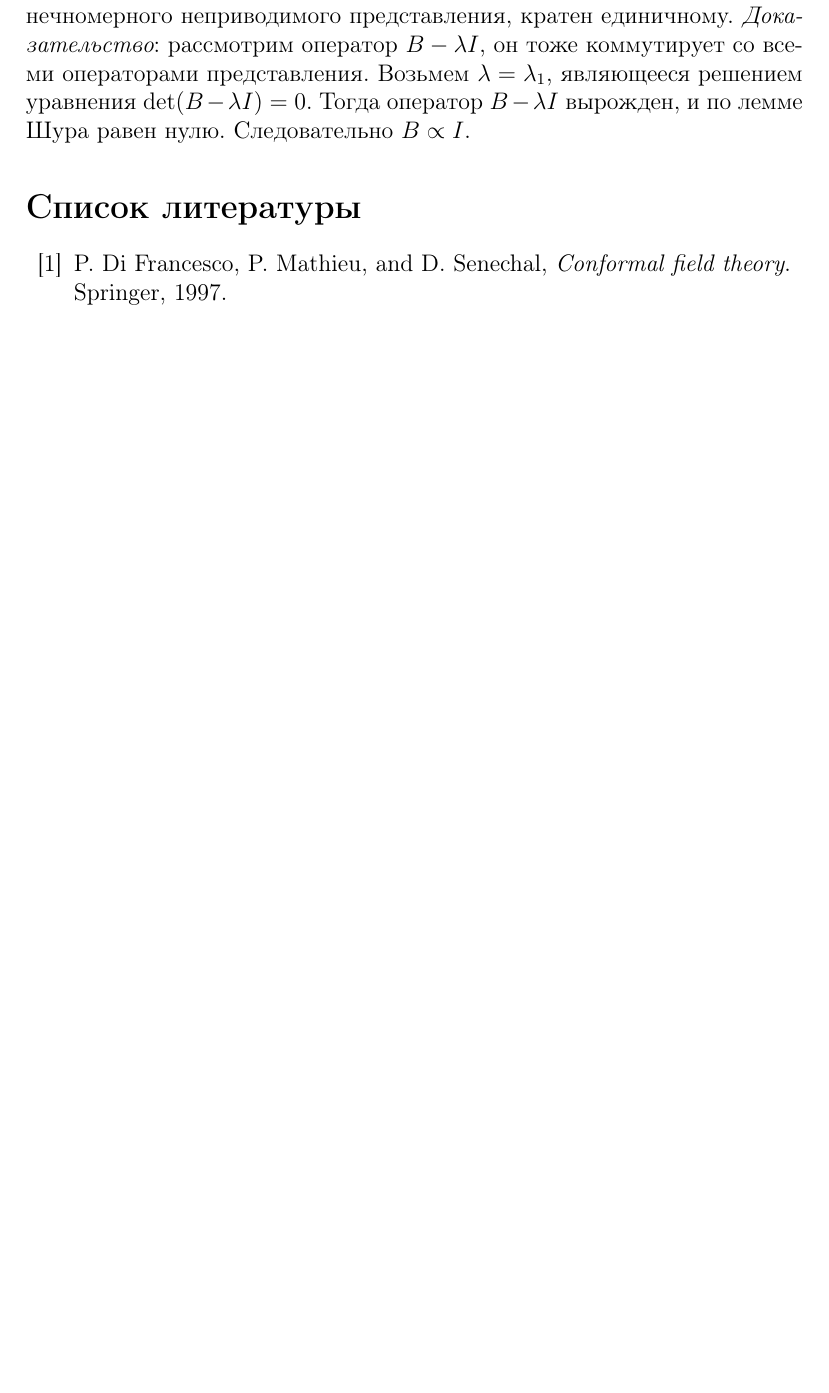
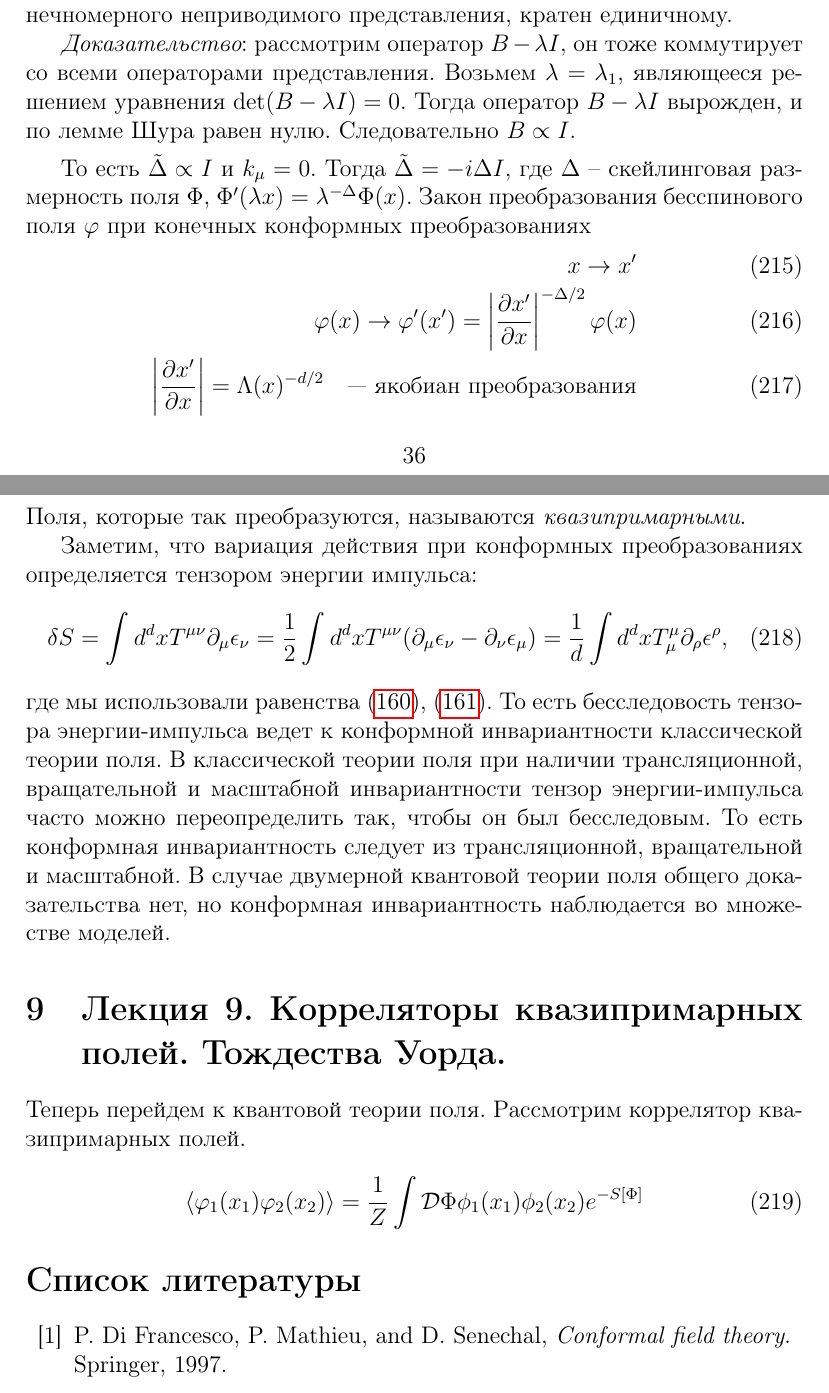
Before and after one commit to naa/Articles, a LaTeX paper (GeneralOverview/Lectures/2dqft.tex): part of page 36 of 38 before the commit and two parts of pages 36 and 37 of 38 after it, the two joined at a grey line, cut so that both start at the same text, the shorter picture padded with empty space. Compiled offline with pdfLaTeX.

Commit message:
Minor changes

```diff
--- a/GeneralOverview/Lectures/2dqft.tex
+++ b/GeneralOverview/Lectures/2dqft.tex
@@ -22,7 +22,7 @@
 \theoremstyle{definition}
 \newtheorem{corollary}{Corollary}[theorem]
 \theoremstyle{definition}
-\newtheorem{mynote}{Note}[section]
+\newtheorem{mynote}{Замечание}[section]
 \theoremstyle{definition}
 \newtheorem{definition}{Definition}
 \newcommand{\go}{\stackrel{\circ }{\mathfrak{g}}}
@@ -1303,6 +1302,36 @@ W_{l+1}(n,m,4)=e^{-i\pi/4}W_l(n-1,m,1)+e^{i\pi/4}W_l(n+1,m,3)+W_l(n,m+1,4)\\
 
-  {\it Следствие}. Оператор $B$, коммутирующий со всеми операторами конечномерного неприводимого представления, кратен единичному. {\it Доказательство}: рассмотрим оператор $B-\lambda I$, он тоже коммутирует со всеми операторами представления. Возьмем $\lambda=\lambda_1$, являющееся решением уравнения $\det (B-\lambda I)=0$. Тогда оператор $B-\lambda I$ вырожден, и по лемме Шура равен нулю. Следовательно $B\propto I$.
+  {\it Лемма Шура}. Оператор, сплетающий неприводимые конечномерные представления группы Ли либо нулевой, либо обратим. Эта лемма доказывается в любом учебнике по теории групп Ли, например \cite{golod2001}.
+
+  {\it Следствие}. Оператор $B$, коммутирующий со всеми операторами конечномерного неприводимого представления, кратен единичному.
+
+  {\it Доказательство}: рассмотрим оператор $B-\lambda I$, он тоже коммутирует со всеми операторами представления. Возьмем $\lambda=\lambda_1$, являющееся решением уравнения $\det (B-\lambda I)=0$. Тогда оператор $B-\lambda I$ вырожден, и по лемме Шура равен нулю. Следовательно $B\propto I$.
 \end{mynote}
+
+То есть $\tilde \Delta\propto I$ и $k_{\mu}=0$. Тогда $\tilde \Delta =-i \Delta I$, где $\Delta$ -- скейлинговая размерность поля $\Phi$, $\Phi'(\lambda x)=\lambda^{-\Delta}\Phi(x)$. Закон преобразования бесспинового поля $\varphi$ при конечных конформных преобразованиях
+\begin{eqnarray}
+  \label{eq:182}
+  x\to x'\\
+  \varphi(x)\to \varphi'(x')=\left|\frac{\partial x'}{\partial x}\right|^{-\Delta/2}\varphi(x)\\
+  \left|\frac{\partial x'}{\partial x}\right|=\Lambda(x)^{-d/2}    \quad\mbox{--- якобиан преобразования}
+\end{eqnarray}
+Поля, которые так преобразуются, называются {\it квазипримарными}.
+
+Заметим, что  вариация действия при конформных преобразованиях определяется тензором энергии импульса:
+\begin{equation}
+  \label{eq:183}
+  \delta S=\int d^{d}x T^{\mu\nu}\partial_{\mu}\epsilon_{\nu}=\frac{1}{2} \int d^{d}x T^{\mu\nu}(\partial_{\mu}\epsilon_{\nu}-\partial_{\nu}\epsilon_{\mu})=\frac{1}{d}\int d^{d}x T^{\mu}_{\mu}\partial_{\rho}\epsilon^{\rho},
+\end{equation}
+где мы использовали равенства \eqref{eq:147}, \eqref{eq:148}. То есть бесследовость тензора энергии-импульса ведет к конформной инвариантности классической теории поля. В классической теории поля при наличии трансляционной, вращательной и масштабной инвариантности  тензор энергии-импульса часто можно переопределить так, чтобы он был бесследовым. То есть конформная инвариантность следует из трансляционной, вращательной и масштабной. В случае двумерной квантовой теории поля общего доказательства нет, но конформная инвариантность наблюдается во множестве моделей.
+
+\section{Лекция 9. Корреляторы квазипримарных полей. Тождества Уорда.}
+\label{sec:lecture-9}
+
+Теперь перейдем к квантовой теории поля. Рассмотрим коррелятор квазипримарных полей.
+\begin{equation}
+  \label{eq:184}
+  \langle \varphi_{1}(x_{1}) \varphi_{2}(x_{2})\rangle = \frac{1}{Z} \int \mathcal{D} \Phi \phi_{1}(x_{1})\phi_{2}(x_{2}) e^{-S[\Phi]}
+\end{equation}
+
 \bibliography{2dqft}{}
 \bibliographystyle{utphys}
 
```
Also changed, not shown: GeneralOverview/Lectures/2dqft.tex (1 more changed lines).
